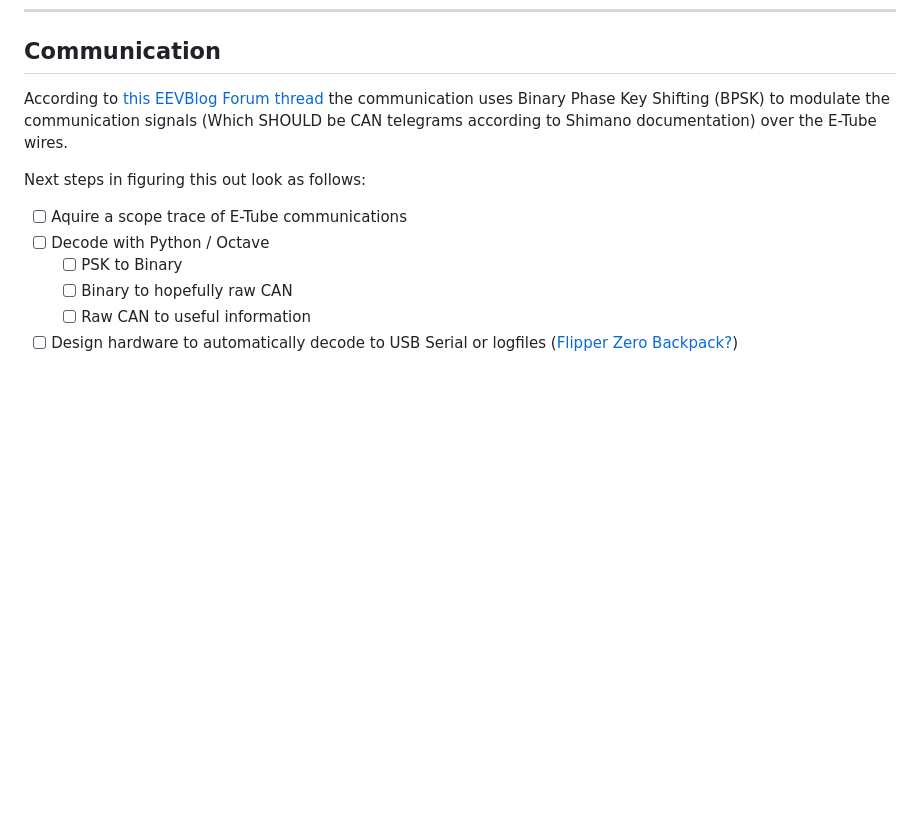
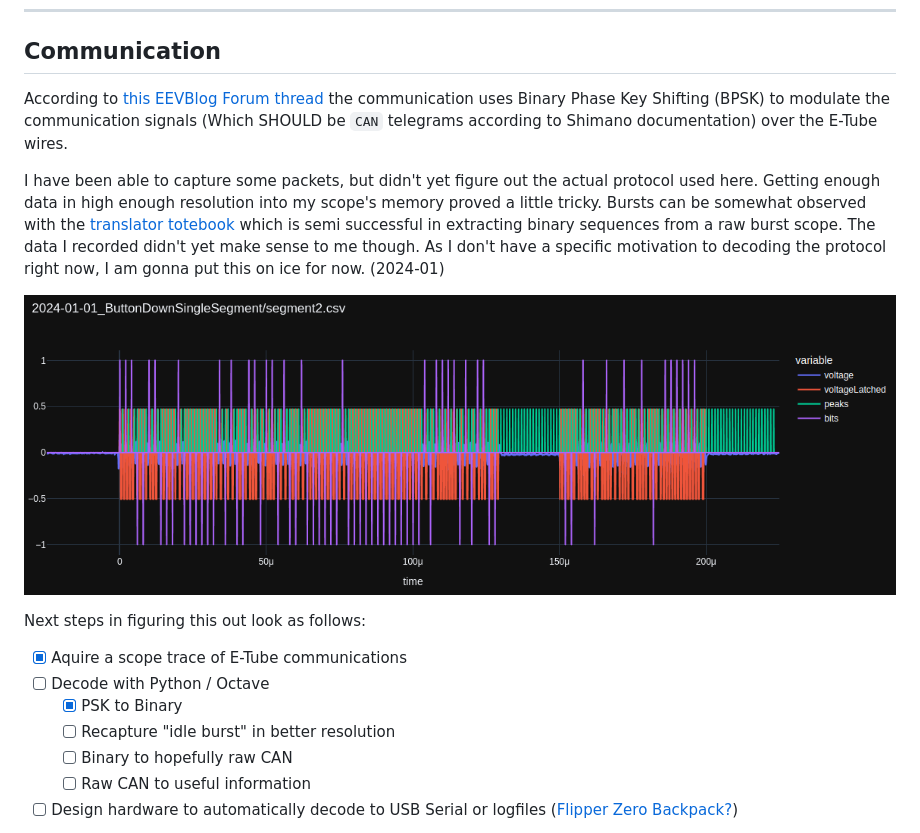
Before and after one commit to Chrismettal/Shimano-E-Tube, a Markdown page: README.md, the part around one of its changes. Rendered like a GitHub page; pictures changed too: img/Decoder.png (added); blank space fills up the shorter version.

Commit message:
Add current status information

```diff
--- a/README.md
+++ b/README.md
@@ -95,13 +95,18 @@ Extremely ugly and not yet fixed in any way, but good for today. (Watch me not c
 
 ## Communication
 
-According to [this EEVBlog Forum thread](https://www.eevblog.com/forum/projects/shimano-di2-modulation/) the communication uses Binary Phase Key Shifting (BPSK) to modulate the communication signals (Which SHOULD be CAN telegrams according to Shimano documentation) over the E-Tube wires.
+According to [this EEVBlog Forum thread](https://www.eevblog.com/forum/projects/shimano-di2-modulation/) the communication uses Binary Phase Key Shifting (BPSK) to modulate the communication signals (Which SHOULD be `CAN` telegrams according to Shimano documentation) over the E-Tube wires.
+
+I have been able to capture some packets, but didn't yet figure out the actual protocol used here. Getting enough data in high enough resolution into my scope's memory proved a little tricky. Bursts can be somewhat observed with the [translator totebook](/data_analysis/E-Tube_Translator.ipynb) which is semi successful in extracting binary sequences from a raw burst scope. The data I recorded didn't yet make sense to me though. As I don't have a specific motivation to decoding the protocol right now, I am gonna put this on ice for now. (2024-01)
+
+![Decoder](/img/Decoder.png)
 
 Next steps in figuring this out look as follows:
 
-- [ ] Aquire a scope trace of E-Tube communications
+- [x] Aquire a scope trace of E-Tube communications
 - [ ] Decode with Python / Octave
-    - [ ] PSK to Binary
+    - [x] PSK to Binary
+    - [ ] Recapture "idle burst" in better resolution
     - [ ] Binary to hopefully raw CAN
     - [ ] Raw CAN to useful information
 - [ ] Design hardware to automatically decode to USB Serial or logfiles ([Flipper Zero Backpack?](https://github.com/chrismettal/flipper-zero-backpacks))
```
Also changed, not shown: other parts of README.md (+0 -2 lines).
